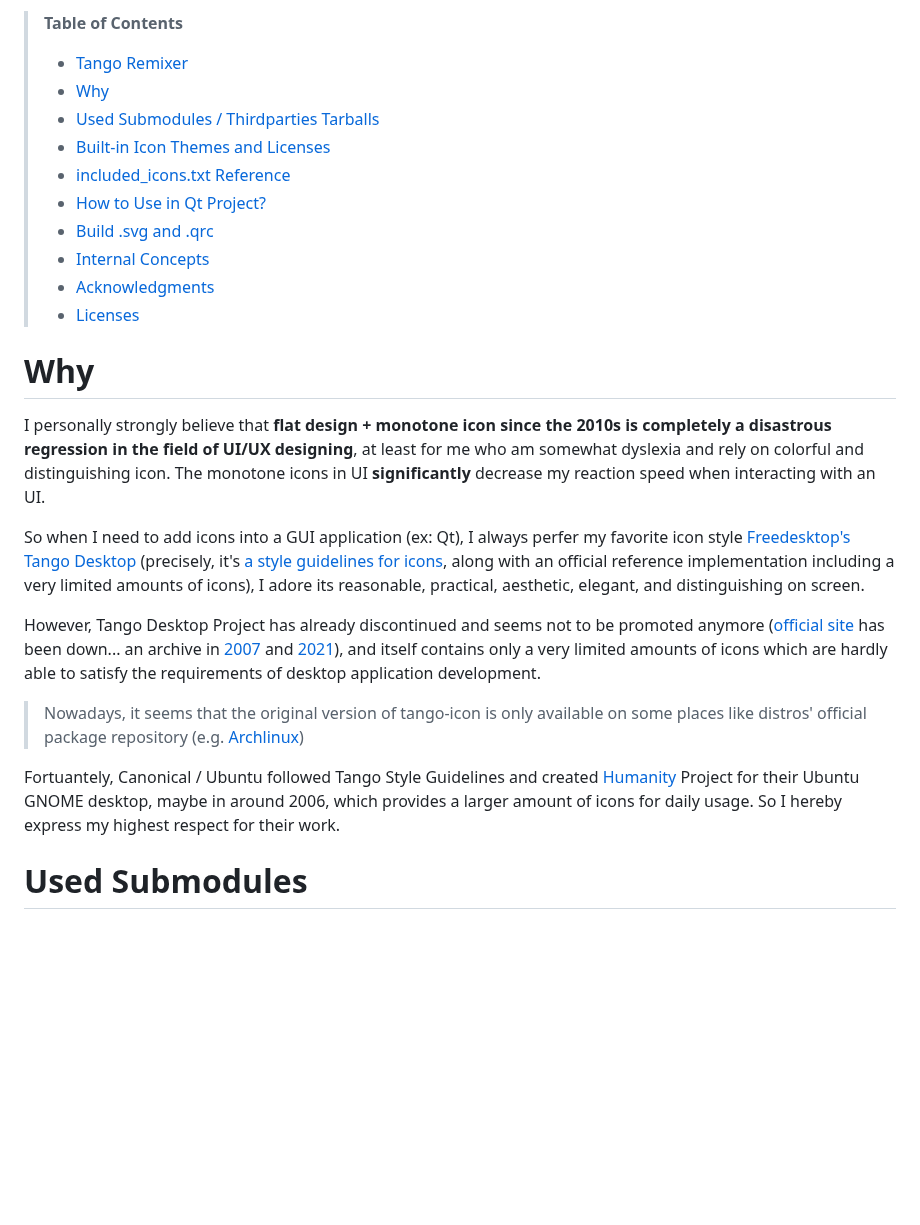
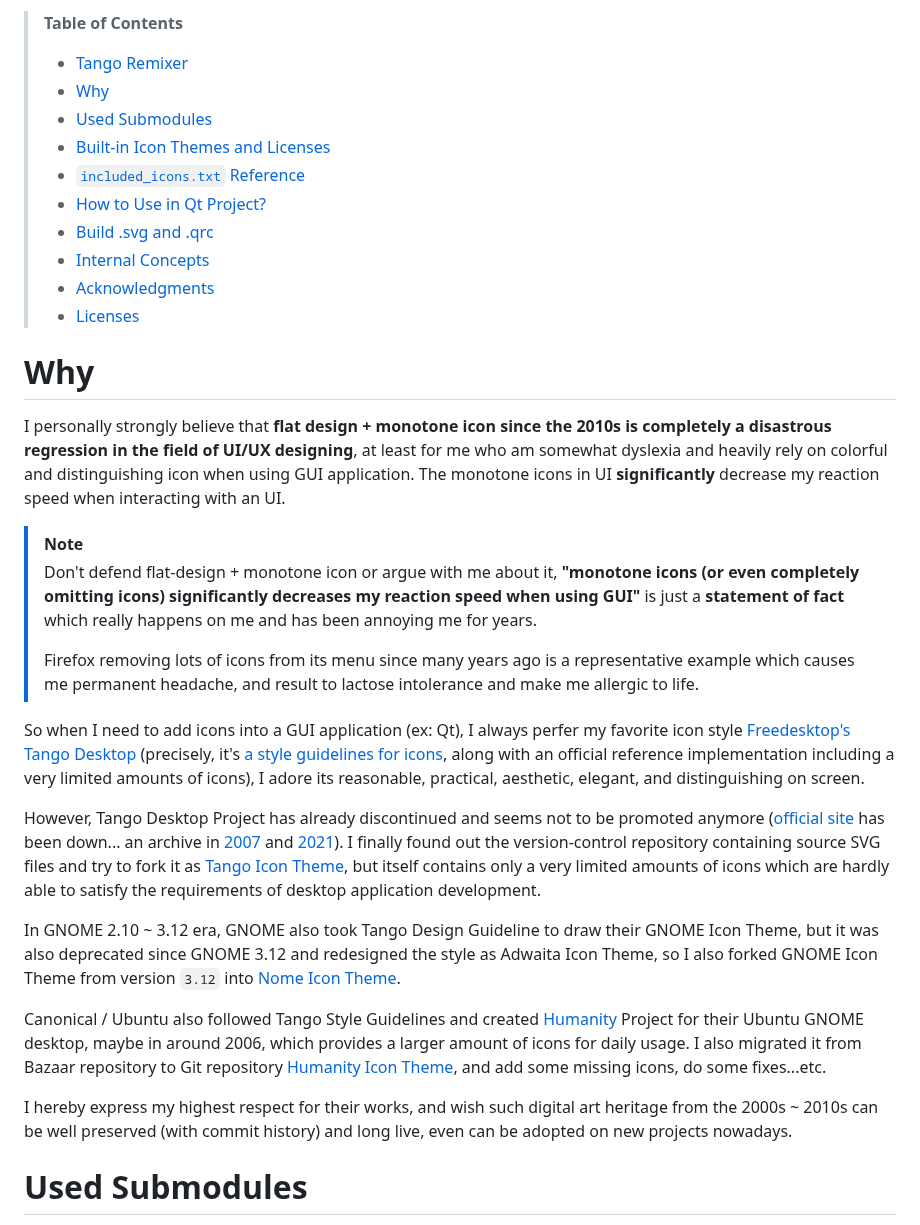
Before and after one commit to kuanyui/tango-remixer, a Markdown page: README.md, the part around the change. Drawn GitHub-style; blank space fills up the shorter version.

Commit message:
docs: [README.md] Update

```diff
--- a/README.md
+++ b/README.md
@@ -14,9 +14,9 @@ This project is to convert it to `.qrc` which can be easily to be used in your Q
 >
 > - [Tango Remixer](#tango-remixer)
 > - [Why](#why)
-> - [Used Submodules / Thirdparties Tarballs](#used-submodules--thirdparties-tarballs)
+> - [Used Submodules](#used-submodules)
 > - [Built-in Icon Themes and Licenses](#built-in-icon-themes-and-licenses)
-> - [included_icons.txt Reference](#included_iconstxt-reference)
+> - [`included_icons.txt` Reference](#included_iconstxt-reference)
 > - [How to Use in Qt Project?](#how-to-use-in-qt-project)
 > - [Build .svg and .qrc](#build-svg-and-qrc)
 > - [Internal Concepts](#internal-concepts)
@@ -25,15 +25,24 @@ This project is to convert it to `.qrc` which can be easily to be used in your Q
 
 # Why
 
-I personally strongly believe that **flat design + monotone icon since the 2010s is completely a disastrous regression in the field of UI/UX designing**, at least for me who am somewhat dyslexia and rely on colorful and distinguishing icon. The monotone icons in UI **significantly** decrease my reaction speed when interacting with an UI.
+I personally strongly believe that **flat design + monotone icon since the 2010s is completely a disastrous regression in the field of UI/UX designing**, at least for me who am somewhat dyslexia and heavily rely on colorful and distinguishing icon when using GUI application. The monotone icons in UI **significantly** decrease my reaction speed when interacting with an UI.
+
+> [!NOTE]
+> Don't defend flat-design + monotone icon or argue with me about it, **"monotone icons (or even completely omitting icons) significantly decreases my reaction speed when using GUI"** is just a **statement of fact** which really happens on me and has been annoying me for years.
+>
+> Firefox removing lots of icons from its menu since many years ago is a representative example which causes me permanent headache, and result to lactose intolerance and make me allergic to life.
 
 So when I need to add icons into a GUI application (ex: Qt), I always perfer my favorite icon style [Freedesktop's Tango Desktop](https://en.wikipedia.org/wiki/Tango_Desktop_Project) (precisely, it's [a style guidelines for icons](https://web.archive.org/web/20070314003622/http://tango.freedesktop.org/Tango_Icon_Theme_Guidelines), along with an official reference implementation including a very limited amounts of icons), I adore its reasonable, practical, aesthetic, elegant, and distinguishing on screen.
 
-However, Tango Desktop Project has already discontinued and seems not to be promoted anymore ([official site](http://tango.freedesktop.org/Tango_Desktop_Project) has been down... an archive in [2007](https://web.archive.org/web/20070314003558/http://tango.freedesktop.org/Tango_Desktop_Project) and [2021](https://web.archive.org/web/20211002063126/http://tango.freedesktop.org/Tango_Desktop_Project)), and itself contains only a very limited amounts of icons which are hardly able to satisfy the requirements of desktop application development.
+However, Tango Desktop Project has already discontinued and seems not to be promoted anymore ([official site](http://tango.freedesktop.org/Tango_Desktop_Project) has been down... an archive in [2007](https://web.archive.org/web/20070314003558/http://tango.freedesktop.org/Tango_Desktop_Project) and [2021](https://web.archive.org/web/20211002063126/http://tango.freedesktop.org/Tango_Desktop_Project)). I finally found out the version-control repository containing source SVG files and try to fork it as [Tango Icon Theme](https://github.com/kuanyui/tango-icon-theme), but itself contains only a very limited amounts of icons which are hardly able to satisfy the requirements of desktop application development.
 
-> Nowadays, it seems that the original version of tango-icon is only available on some places like distros' official package repository (e.g. [Archlinux](https://aur.archlinux.org/packages/tango-icon-theme))
+<!-- Nowadays, it seems that the original version of tango-icon is only available on some places like distros' official package repository (e.g. [Archlinux](https://aur.archlinux.org/packages/tango-icon-theme)) -->
 
-Fortuantely, Canonical / Ubuntu followed Tango Style Guidelines and created [Humanity](https://launchpad.net/humanity/) Project for their Ubuntu GNOME desktop, maybe in around 2006, which provides a larger amount of icons for daily usage. So I hereby express my highest respect for their work.
+In GNOME 2.10 ~ 3.12 era, GNOME also took Tango Design Guideline to draw their GNOME Icon Theme, but it was also deprecated since GNOME 3.12 and redesigned the style as Adwaita Icon Theme, so I also forked GNOME Icon Theme from version `3.12` into [Nome Icon Theme](https://github.com/kuanyui/nome-icon-theme).
+
+Canonical / Ubuntu also followed Tango Style Guidelines and created [Humanity](https://launchpad.net/humanity/) Project for their Ubuntu GNOME desktop, maybe in around 2006, which provides a larger amount of icons for daily usage. I also migrated it from Bazaar repository to Git repository [Humanity Icon Theme](https://github.com/kuanyui/humanity-icon-theme), and add some missing icons, do some fixes...etc.
+
+I hereby express my highest respect for their works, and wish such digital art heritage from the 2000s ~ 2010s can be well preserved (with commit history) and long live, even can be adopted on new projects nowadays.
 
 # Used Submodules
 This project relys on Ubuntu Humanity, and `./build_icons.py` will automatically download these tarballs. So you don't need to download these files manually.
```
